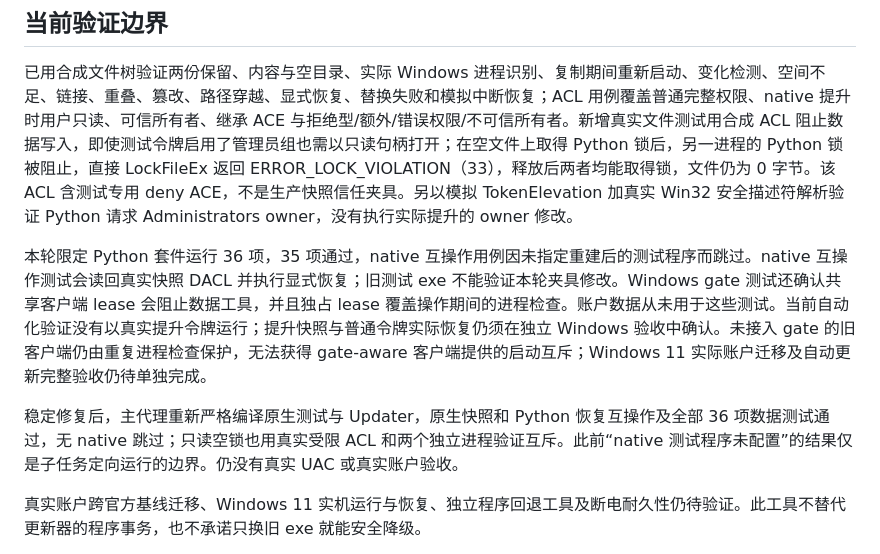
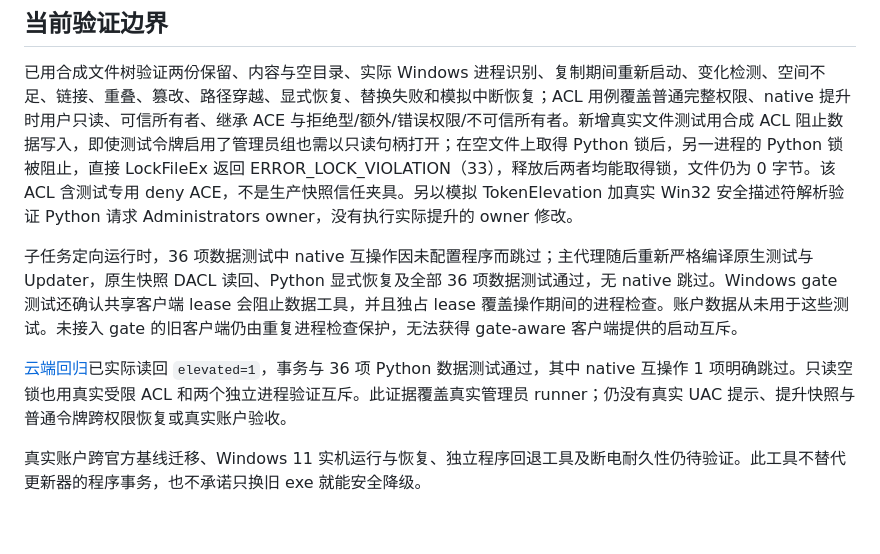
Before and after one commit to lonefisher/fishgram, a Markdown page: docs/DATA-RECOVERY.md, the part around the change. Drawn GitHub-style; blank space fills up the shorter version.

```diff
--- a/docs/DATA-RECOVERY.md
+++ b/docs/DATA-RECOVERY.md
@@ -50,9 +50,9 @@ python tools/data_recovery.py recover --work-dir D:\FishGram\FishGramData --inst
 
 已用合成文件树验证两份保留、内容与空目录、实际 Windows 进程识别、复制期间重新启动、变化检测、空间不足、链接、重叠、篡改、路径穿越、显式恢复、替换失败和模拟中断恢复；ACL 用例覆盖普通完整权限、native 提升时用户只读、可信所有者、继承 ACE 与拒绝型/额外/错误权限/不可信所有者。新增真实文件测试用合成 ACL 阻止数据写入，即使测试令牌启用了管理员组也需以只读句柄打开；在空文件上取得 Python 锁后，另一进程的 Python 锁被阻止，直接 LockFileEx 返回 ERROR_LOCK_VIOLATION（33），释放后两者均能取得锁，文件仍为 0 字节。该 ACL 含测试专用 deny ACE，不是生产快照信任夹具。另以模拟 TokenElevation 加真实 Win32 安全描述符解析验证 Python 请求 Administrators owner，没有执行实际提升的 owner 修改。
 
-本轮限定 Python 套件运行 36 项，35 项通过，native 互操作用例因未指定重建后的测试程序而跳过。native 互操作测试会读回真实快照 DACL 并执行显式恢复；旧测试 exe 不能验证本轮夹具修改。Windows gate 测试还确认共享客户端 lease 会阻止数据工具，并且独占 lease 覆盖操作期间的进程检查。账户数据从未用于这些测试。当前自动化验证没有以真实提升令牌运行；提升快照与普通令牌实际恢复仍须在独立 Windows 验收中确认。未接入 gate 的旧客户端仍由重复进程检查保护，无法获得 gate-aware 客户端提供的启动互斥；Windows 11 实际账户迁移及自动更新完整验收仍待单独完成。
+子任务定向运行时，36 项数据测试中 native 互操作因未配置程序而跳过；主代理随后重新严格编译原生测试与 Updater，原生快照 DACL 读回、Python 显式恢复及全部 36 项数据测试通过，无 native 跳过。Windows gate 测试还确认共享客户端 lease 会阻止数据工具，并且独占 lease 覆盖操作期间的进程检查。账户数据从未用于这些测试。未接入 gate 的旧客户端仍由重复进程检查保护，无法获得 gate-aware 客户端提供的启动互斥。
 
-稳定修复后，主代理重新严格编译原生测试与 Updater，原生快照和 Python 恢复互操作及全部 36 项数据测试通过，无 native 跳过；只读空锁也用真实受限 ACL 和两个独立进程验证互斥。此前“native 测试程序未配置”的结果仅是子任务定向运行的边界。仍没有真实 UAC 或真实账户验收。
+[云端回归](https://github.com/lonefisher/tdesktop/actions/runs/37784975830)已实际读回 `elevated=1`，事务与 36 项 Python 数据测试通过，其中 native 互操作 1 项明确跳过。只读空锁也用真实受限 ACL 和两个独立进程验证互斥。此证据覆盖真实管理员 runner；仍没有真实 UAC 提示、提升快照与普通令牌跨权限恢复或真实账户验收。
 
 真实账户跨官方基线迁移、Windows 11 实机运行与恢复、独立程序回退工具及断电耐久性仍待验证。此工具不替代更新器的程序事务，也不承诺只换旧 exe 就能安全降级。
 
```
Also changed, not shown: docs/STATUS.md (+2 -0 lines).
